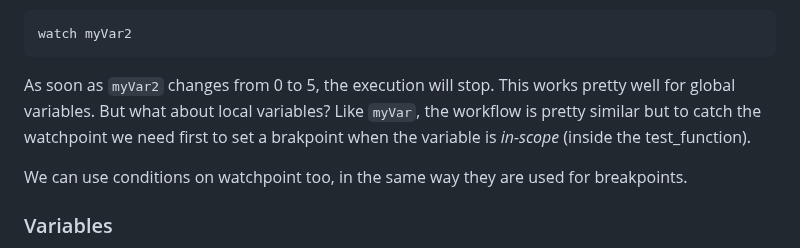
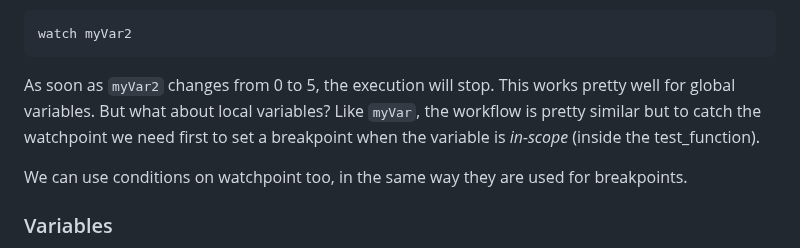
Before and after one commit to dreamportdev/Osdev-Notes, a Markdown page: 99_Appendices/F_Debugging.md, the part around the change. Drawn GitHub-style.

Commit message:
Fix typo

````diff
--- a/99_Appendices/F_Debugging.md
+++ b/99_Appendices/F_Debugging.md
@@ -108,7 +108,7 @@ If we want to interrupt the execution when myVar2 changes value this can be easi
 watch myVar2
 ```
 
-As soon as `myVar2` changes from 0 to 5, the execution will stop. This works pretty well for global variables. But what about local variables? Like `myVar`, the workflow is pretty similar but to catch the watchpoint we need first to set a brakpoint when the variable is _in-scope_ (inside the test_function).
+As soon as `myVar2` changes from 0 to 5, the execution will stop. This works pretty well for global variables. But what about local variables? Like `myVar`, the workflow is pretty similar but to catch the watchpoint we need first to set a breakpoint when the variable is _in-scope_ (inside the test_function).
 
 We can use conditions on watchpoint too, in the same way they are used for breakpoints.
 
````
